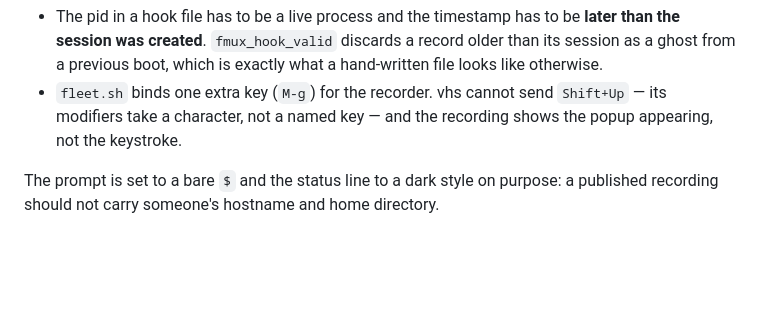
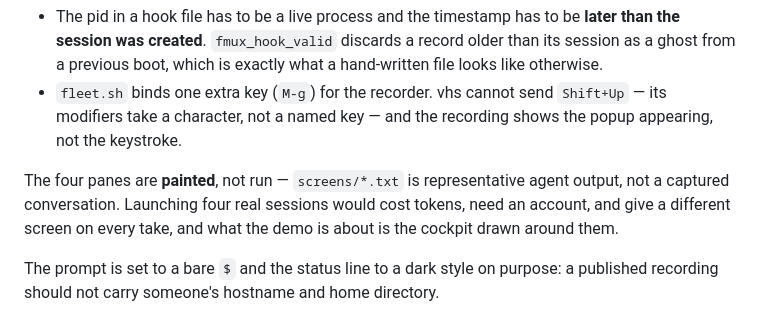
Before and after one commit to gabury1/fleetmux, a Markdown page: demo/README.md, the part around the change. GitHub-like rendering; blank space fills up the shorter version.

Commit message:
docs: 데모 세션에 에이전트 화면을 그려 넣는다 — 빈 셸로는 아무것도 안 보인다
프리뷰가 보여주는 것은 그 세션 화면의 꼬리인데, 데모 세션들이 빈 bash 라 프리뷰에 `$` 하나만
떠 있었다. 이 도구의 자랑이 "안 들어가도 보인다" 인데 정작 볼 게 없었다.

네 pane 에 대표적인 에이전트 화면을 그려 넣었다. 진짜로 돌리지 않는 이유는 훅 상태를 손으로
쓴 것과 같다 — 실제 세션 넷을 띄우면 토큰이 들고 계정이 필요하고 매 테이크마다 화면이 달라진다.
데모의 주제는 **그 주위에 fmux 가 그리는 것**이다.

화면 셋을 이야기가 맞물리게 골랐다:
  api     도구를 쓰는 중 + 스피너      → ✻
  parser  편집 승인을 묻는 중          → ⏸, 그리고 진입하면 바로 그 프롬프트가 나온다
  docs    끝난 요약                    → ✓

프리뷰 폭에 맞춰 줄을 짧게 다시 썼다. 처음엔 문장이 오른쪽에서 잘려서, 읽으라고 넣은 글이
못 읽히는 상태였다.

demo/README.md 에 "그린 것이지 캡처가 아니다"를 적었다 — 공개되는 녹화가 무엇을 연출했는지는
보는 사람이 알 수 있어야 한다.

Co-Authored-By: Claude Opus 5 (1M context) <noreply@anthropic.com>

```diff
--- a/demo/README.md
+++ b/demo/README.md
@@ -20,5 +20,9 @@ Two details that are easy to get wrong when writing state by hand:
   modifiers take a character, not a named key — and the recording shows the popup appearing,
   not the keystroke.
 
+The four panes are **painted**, not run — `screens/*.txt` is representative agent output, not a
+captured conversation. Launching four real sessions would cost tokens, need an account, and give a
+different screen on every take, and what the demo is about is the cockpit drawn around them.
+
 The prompt is set to a bare `$` and the status line to a dark style on purpose: a published
 recording should not carry someone's hostname and home directory.
```
Also changed, not shown: demo/demo.gif, 4 other files.
